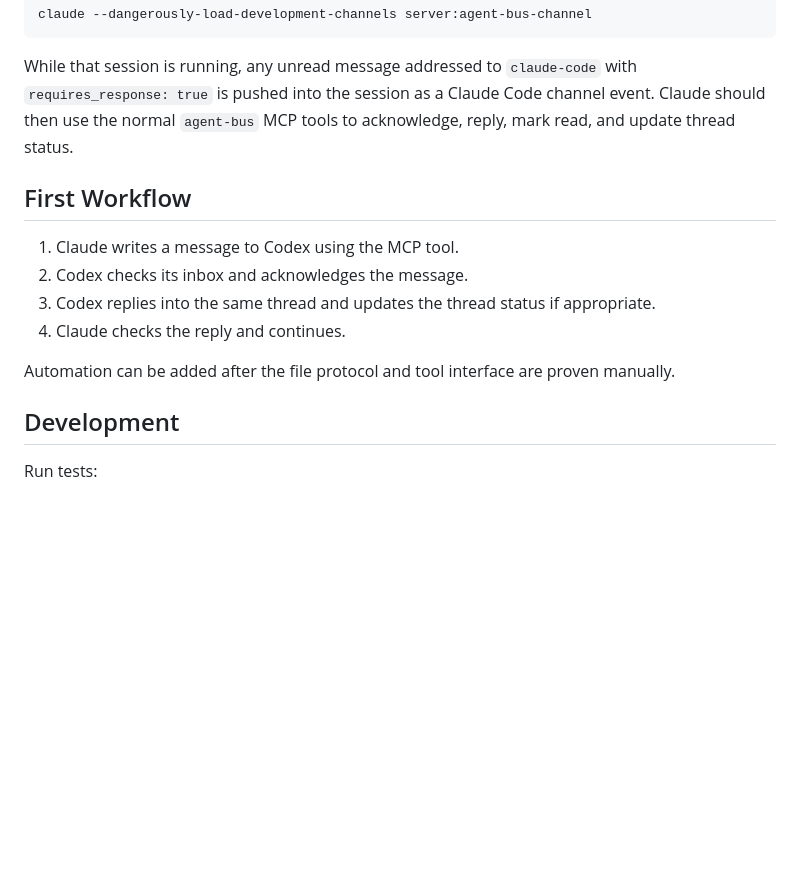
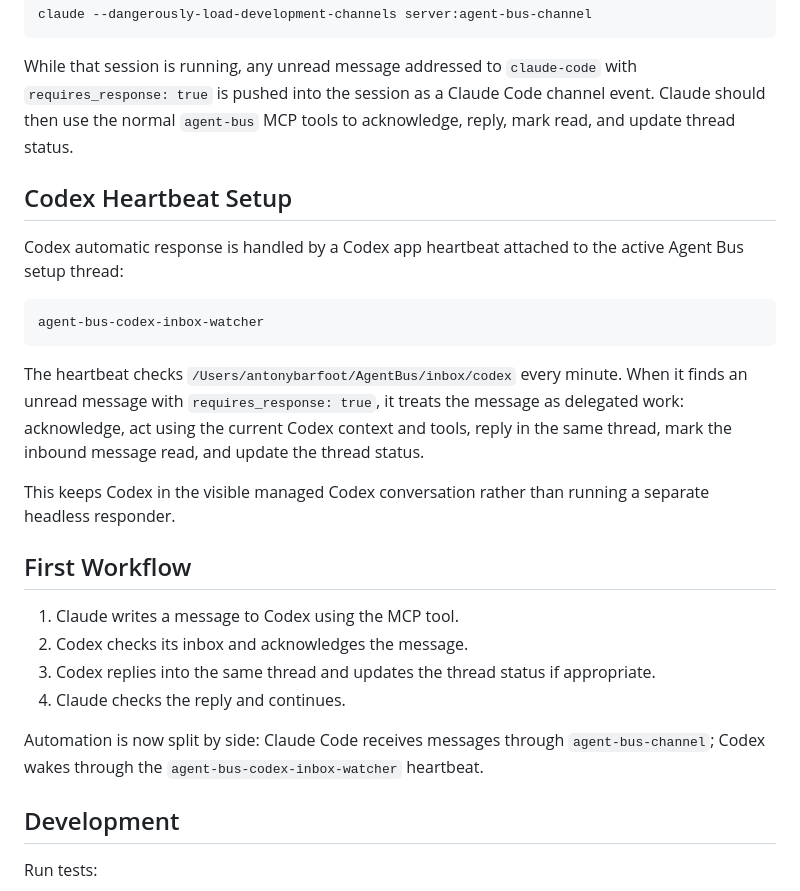
Before and after one commit to AntlerForge/agent-bus, a Markdown page: README.md, the part around the change. Drawn GitHub-style; blank space fills up the shorter version.

Commit message:
Document Codex heartbeat automation

````diff
--- a/README.md
+++ b/README.md
@@ -94,6 +94,23 @@ While that session is running, any unread message addressed to `claude-code` wit
 Claude should then use the normal `agent-bus` MCP tools to acknowledge, reply, mark read,
 and update thread status.
 
+## Codex Heartbeat Setup
+
+Codex automatic response is handled by a Codex app heartbeat attached to the active Agent
+Bus setup thread:
+
+```text
+agent-bus-codex-inbox-watcher
+```
+
+The heartbeat checks `/Users/antonybarfoot/AgentBus/inbox/codex` every minute. When it finds
+an unread message with `requires_response: true`, it treats the message as delegated work:
+acknowledge, act using the current Codex context and tools, reply in the same thread, mark
+the inbound message read, and update the thread status.
+
+This keeps Codex in the visible managed Codex conversation rather than running a separate
+headless responder.
+
 ## First Workflow
 
 1. Claude writes a message to Codex using the MCP tool.
@@ -101,7 +118,8 @@ and update thread status.
 3. Codex replies into the same thread and updates the thread status if appropriate.
 4. Claude checks the reply and continues.
 
-Automation can be added after the file protocol and tool interface are proven manually.
+Automation is now split by side: Claude Code receives messages through
+`agent-bus-channel`; Codex wakes through the `agent-bus-codex-inbox-watcher` heartbeat.
 
 ## Development
 
````
Also changed, not shown: docs/implementation-and-test-plan.md (+17 -2 lines), docs/user-requirements.md (+7 -0 lines).
